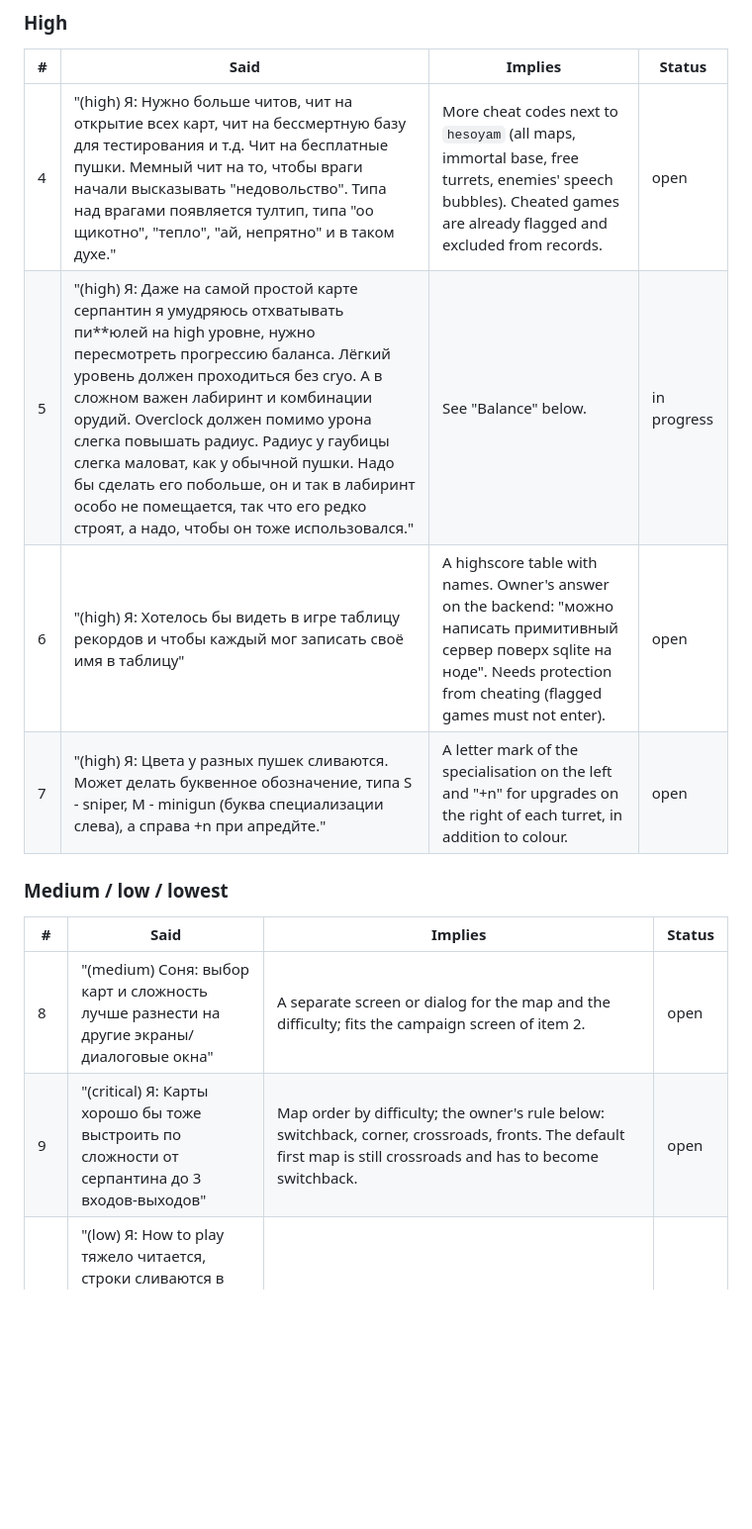
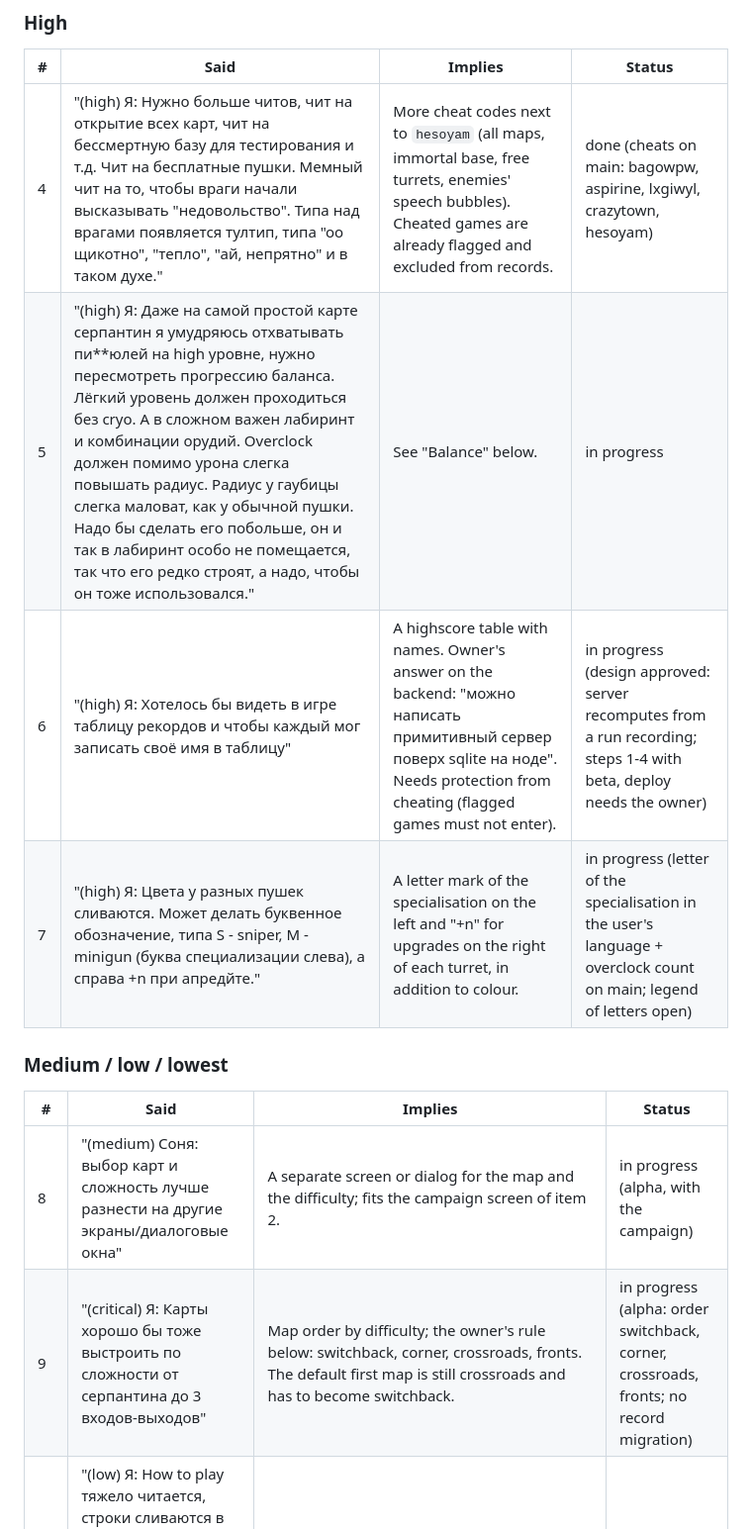
Before and after one commit to kovdmm/xeno, a Markdown page: FEEDBACK.md, the part around one of its changes. Shown at 99% size. Rendered like a GitHub page; blank space fills up the shorter version.

Commit message:
FEEDBACK: statuses after the cheats, marks, mobile and campaign decisions
Co-Authored-By: Claude Sonnet 5.5 <noreply@anthropic.com>

```diff
--- a/FEEDBACK.md
+++ b/FEEDBACK.md
@@ -29,15 +29,15 @@ owner's messages while planning the balance work (2026-10-20).
 
 | #   | Said                                                                                                                                                                                                                                                                                                                                                                                                                                                                                    | Implies                                                                                                                                                                                | Status      |
 | --- | --------------------------------------------------------------------------------------------------------------------------------------------------------------------------------------------------------------------------------------------------------------------------------------------------------------------------------------------------------------------------------------------------------------------------------------------------------------------------------------- | -------------------------------------------------------------------------------------------------------------------------------------------------------------------------------------- | ----------- |
-| 4   | "(high) Я: Нужно больше читов, чит на открытие всех карт, чит на бессмертную базу для тестирования и т.д. Чит на бесплатные пушки. Мемный чит на то, чтобы враги начали высказывать "недовольство". Типа над врагами появляется тултип, типа "оо щикотно", "тепло", "ай, непрятно" и в таком духе."                                                                                                                                                                                     | More cheat codes next to `hesoyam` (all maps, immortal base, free turrets, enemies' speech bubbles). Cheated games are already flagged and excluded from records.                      | open        |
+| 4   | "(high) Я: Нужно больше читов, чит на открытие всех карт, чит на бессмертную базу для тестирования и т.д. Чит на бесплатные пушки. Мемный чит на то, чтобы враги начали высказывать "недовольство". Типа над врагами появляется тултип, типа "оо щикотно", "тепло", "ай, непрятно" и в таком духе."                                                                                                                                                                                     | More cheat codes next to `hesoyam` (all maps, immortal base, free turrets, enemies' speech bubbles). Cheated games are already flagged and excluded from records.                      | done (cheats on main: bagowpw, aspirine, lxgiwyl, crazytown, hesoyam) |
 | 5   | "(high) Я: Даже на самой простой карте серпантин я умудряюсь отхватывать пи**юлей на high уровне, нужно пересмотреть прогрессию баланса. Лёгкий уровень должен проходиться без cryo. А в сложном важен лабиринт и комбинации орудий. Overclock должен помимо урона слегка повышать радиус. Радиус у гаубицы слегка маловат, как у обычной пушки. Надо бы сделать его побольше, он и так в лабиринт особо не помещается, так что его редко строят, а надо, чтобы он тоже использовался." | See "Balance" below.                                                                                                                                                                   | in progress |
-| 6   | "(high) Я: Хотелось бы видеть в игре таблицу рекордов и чтобы каждый мог записать своё имя в таблицу"                                                                                                                                                                                                                                                                                                                                                                                   | A highscore table with names. Owner's answer on the backend: "можно написать примитивный сервер поверх sqlite на ноде". Needs protection from cheating (flagged games must not enter). | open        |
-| 7   | "(high) Я: Цвета у разных пушек сливаются. Может делать буквенное обозначение, типа S - sniper, M - minigun (буква специализации слева), а справа +n при апредйте."                                                                                                                                                                                                                                                                                                                     | A letter mark of the specialisation on the left and "+n" for upgrades on the right of each turret, in addition to colour.                                                              | open        |
+| 6   | "(high) Я: Хотелось бы видеть в игре таблицу рекордов и чтобы каждый мог записать своё имя в таблицу"                                                                                                                                                                                                                                                                                                                                                                                   | A highscore table with names. Owner's answer on the backend: "можно написать примитивный сервер поверх sqlite на ноде". Needs protection from cheating (flagged games must not enter). | in progress (design approved: server recomputes from a run recording; steps 1-4 with beta, deploy needs the owner) |
+| 7   | "(high) Я: Цвета у разных пушек сливаются. Может делать буквенное обозначение, типа S - sniper, M - minigun (буква специализации слева), а справа +n при апредйте."                                                                                                                                                                                                                                                                                                                     | A letter mark of the specialisation on the left and "+n" for upgrades on the right of each turret, in addition to colour.                                                              | in progress (letter of the specialisation in the user's language + overclock count on main; legend of letters open) |
 
 ### Medium / low / lowest
 
 | #   | Said                                                                                                                                                                                                           | Implies                                                                                                                                                                                                                                                                                                                                                                                                                                                                                                                                                                                                                                                                                                                                                                                                                                                                                                  | Status |
 | --- | -------------------------------------------------------------------------------------------------------------------------------------------------------------------------------------------------------------- | -------------------------------------------------------------------------------------------------------------------------------------------------------------------------------------------------------------------------------------------------------------------------------------------------------------------------------------------------------------------------------------------------------------------------------------------------------------------------------------------------------------------------------------------------------------------------------------------------------------------------------------------------------------------------------------------------------------------------------------------------------------------------------------------------------------------------------------------------------------------------------------------------------- | ------ |
-| 8   | "(medium) Соня: выбор карт и сложность лучше разнести на другие экраны/диалоговые окна"                                                                                                                        | A separate screen or dialog for the map and the difficulty; fits the campaign screen of item 2.                                                                                                                                                                                                                                                                                                                                                                                                                                                                                                                                                                                                                                                                                                                                                                                                          | open   |
-| 9   | "(critical) Я: Карты хорошо бы тоже выстроить по сложности от серпантина до 3 входов-выходов"                                                                                                                  | Map order by difficulty; the owner's rule below: switchback, corner, crossroads, fronts. The default first map is still crossroads and has to become switchback.                                                                                                                                                                                                                                                                                                                                                                                                                                                                                                                                                                                                                                                                                                                                         | open   |
+| 8   | "(medium) Соня: выбор карт и сложность лучше разнести на другие экраны/диалоговые окна"                                                                                                                        | A separate screen or dialog for the map and the difficulty; fits the campaign screen of item 2.                                                                                                                                                                                                                                                                                                                                                                                                                                                                                                                                                                                                                                                                                                                                                                                                          | in progress (alpha, with the campaign) |
+| 9   | "(critical) Я: Карты хорошо бы тоже выстроить по сложности от серпантина до 3 входов-выходов"                                                                                                                  | Map order by difficulty; the owner's rule below: switchback, corner, crossroads, fronts. The default first map is still crossroads and has to become switchback.                                                                                                                                                                                                                                                                                                                                                                                                                                                                                                                                                                                                                                                                                                                                         | in progress (alpha: order switchback, corner, crossroads, fronts; no record migration) |
 | 10  | "(low) Я: How to play тяжело читается, строки сливаются в полотно текста, нужно межстрочный интервал нормальный сделать и" (the sentence is cut off in the note)                                               | Readable line spacing in the help text; becomes part of Xenopedia.                                                                                                                                                                                                                                                                                                                                                                                                                                                                                                                                                                                                                                                                                                                                                                                                                                       | open   |
```
Also changed, not shown: other parts of FEEDBACK.md (+6 -6 lines).
